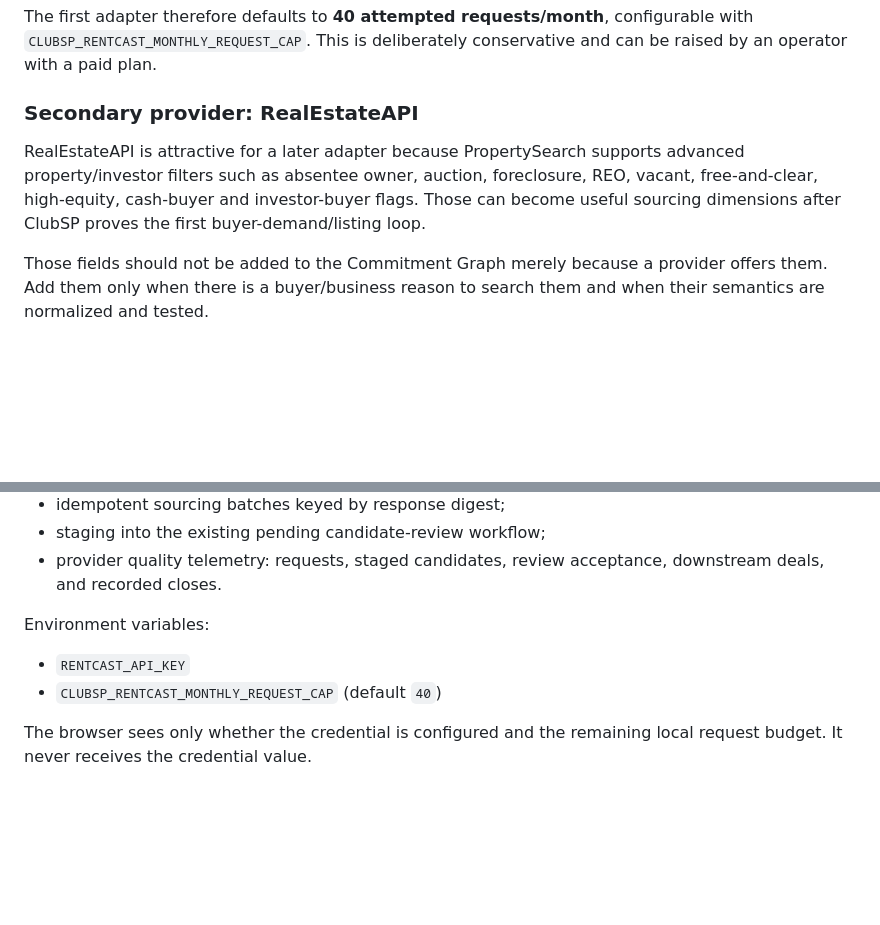
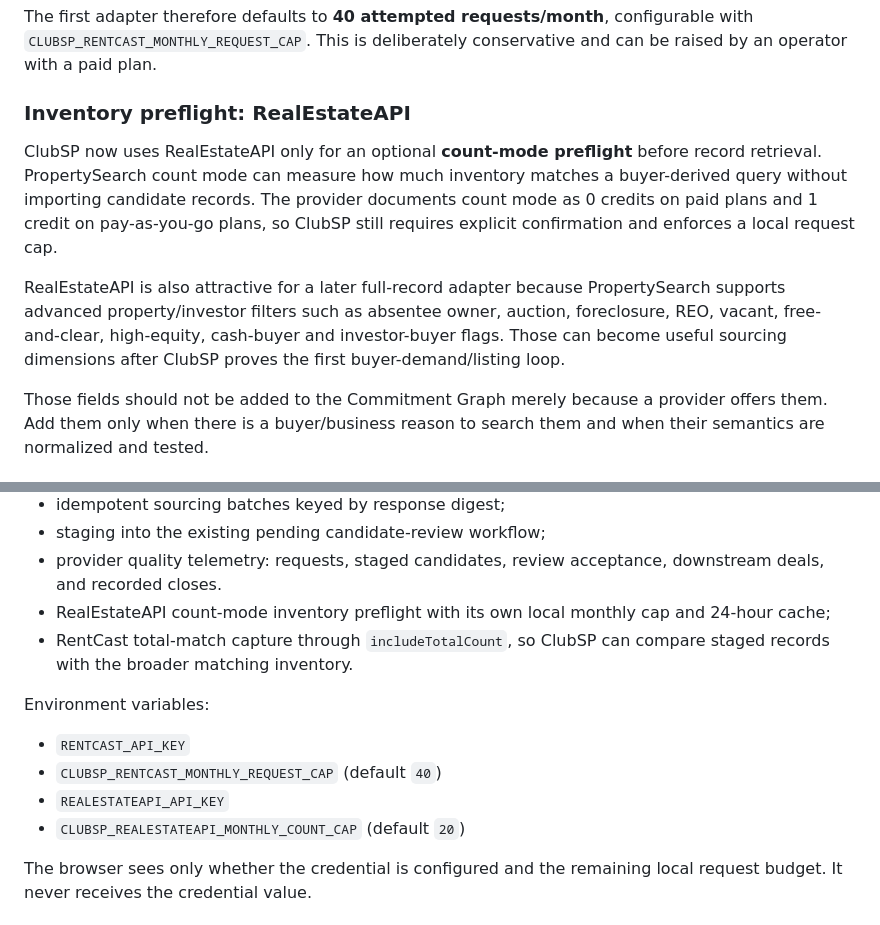
Before and after one commit to sethh426/ClubSP, a Markdown page: docs/PROVIDER_INTEGRATIONS.md, 2 parts joined by grey strips. Drawn GitHub-style; blank space fills up the shorter version.

Commit message:
Document count-mode inventory preflight

```diff
--- a/docs/PROVIDER_INTEGRATIONS.md
+++ b/docs/PROVIDER_INTEGRATIONS.md
@@ -31,12 +31,18 @@ The first adapter therefore defaults to **40 attempted requests/month**, configu
 with `CLUBSP_RENTCAST_MONTHLY_REQUEST_CAP`. This is deliberately conservative and
 can be raised by an operator with a paid plan.
 
-### Secondary provider: RealEstateAPI
+### Inventory preflight: RealEstateAPI
 
-RealEstateAPI is attractive for a later adapter because PropertySearch supports
-advanced property/investor filters such as absentee owner, auction, foreclosure,
-REO, vacant, free-and-clear, high-equity, cash-buyer and investor-buyer flags.
-Those can become useful sourcing dimensions after ClubSP proves the first
+ClubSP now uses RealEstateAPI only for an optional **count-mode preflight** before
+record retrieval. PropertySearch count mode can measure how much inventory matches a
+buyer-derived query without importing candidate records. The provider documents count
+mode as 0 credits on paid plans and 1 credit on pay-as-you-go plans, so ClubSP still
+requires explicit confirmation and enforces a local request cap.
+
+RealEstateAPI is also attractive for a later full-record adapter because PropertySearch
+supports advanced property/investor filters such as absentee owner, auction,
+foreclosure, REO, vacant, free-and-clear, high-equity, cash-buyer and investor-buyer
+flags. Those can become useful sourcing dimensions after ClubSP proves the first
 buyer-demand/listing loop.
 
 Those fields should not be added to the Commitment Graph merely because a provider
@@ -94,11 +100,15 @@ not truth, and retain existing evidence/underwriting review boundaries.
 - staging into the existing pending candidate-review workflow;
 - provider quality telemetry: requests, staged candidates, review acceptance,
   downstream deals, and recorded closes.
+- RealEstateAPI count-mode inventory preflight with its own local monthly cap and 24-hour cache;
+- RentCast total-match capture through `includeTotalCount`, so ClubSP can compare staged records with the broader matching inventory.
 
 Environment variables:
 
 - `RENTCAST_API_KEY`
 - `CLUBSP_RENTCAST_MONTHLY_REQUEST_CAP` (default `40`)
+- `REALESTATEAPI_API_KEY`
+- `CLUBSP_REALESTATEAPI_MONTHLY_COUNT_CAP` (default `20`)
 
 The browser sees only whether the credential is configured and the remaining local
 request budget. It never receives the credential value.
```
